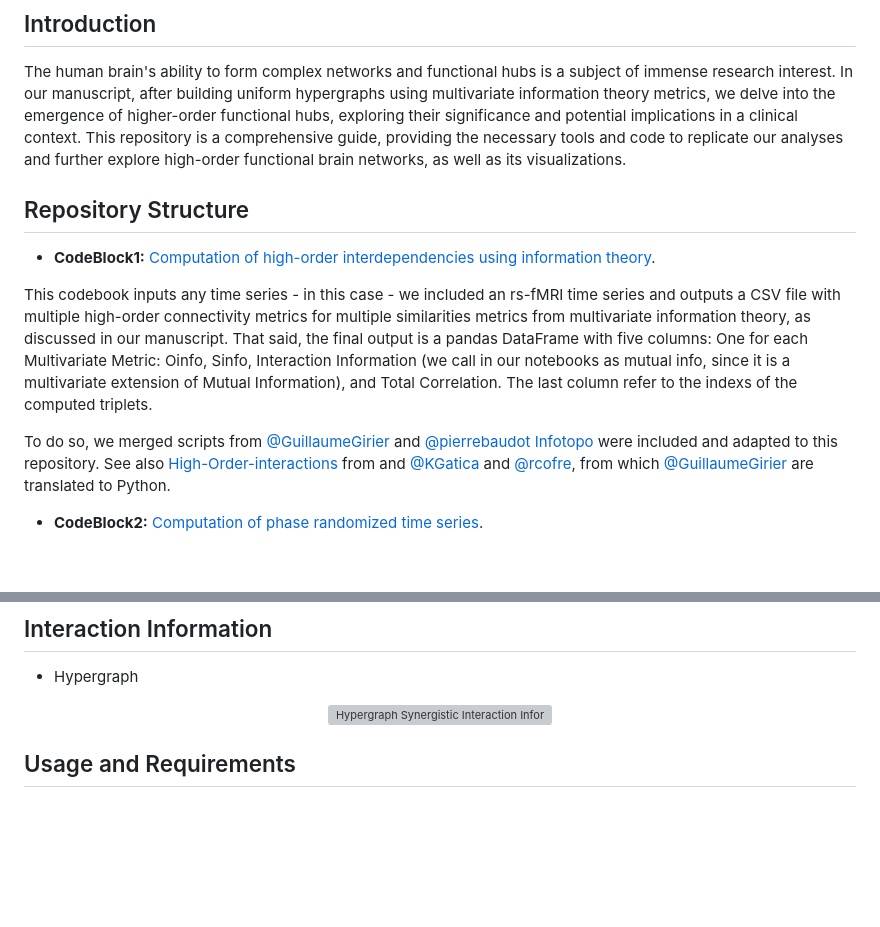
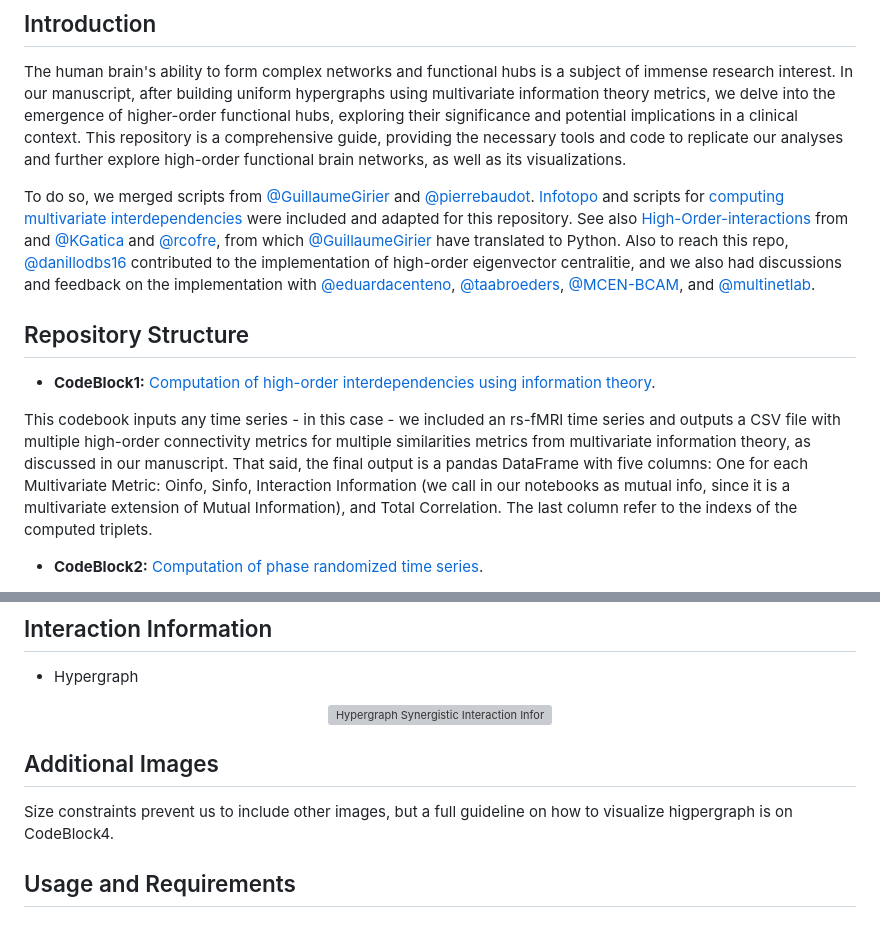
Before and after one commit to fnobregasantos/Emergence-of-High-Order-Functional-Hubs-in-the-Human-Brain, a Markdown page: README.md, 2 parts joined by grey strips. Drawn GitHub-style; blank space fills up the shorter version; grey boxes are pictures that could not be loaded.

Commit message:
small edits on readme

```diff
--- a/README.md
+++ b/README.md
@@ -11,15 +11,17 @@ This repository contains supporting materials and code for the manuscript entitl
 
 The human brain's ability to form complex networks and functional hubs is a subject of immense research interest. In our manuscript, after building uniform hypergraphs using multivariate information theory metrics, we delve into the emergence of higher-order functional hubs, exploring their significance and potential implications in a clinical context. This repository is a comprehensive guide, providing the necessary tools and code to replicate our analyses and further explore high-order functional brain networks, as well as its visualizations.
 
+To do so, we merged scripts from [@GuillaumeGirier](https://github.com/GuillaumeGirier) and  [@pierrebaudot](https://github.com/pierrebaudot). [Infotopo](https://github.com/pierrebaudot/infotopopy) and  scripts for [computing multivariate interdependencies](https://github.com/GuillaumeGirier/High-Order-Interactions-Python) were included and adapted for this repository. See also [High-Order-interactions
+](https://github.com/brincolab/High-Order-interactions) from and
+[@KGatica](https://github.com/KGatica) and [@rcofre](https://github.com/rcofre), from which [@GuillaumeGirier](https://github.com/GuillaumeGirier) have translated to Python. Also to reach this repo, [@danillodbs16](https://github.com/danillodbs16) contributed to the implementation of high-order eigenvector centralitie, and we also had discussions and feedback on the implementation with [@eduardacenteno](https://github.com/eduardacenteno), [@taabroeders](https://github.com/taabroeders), [@MCEN-BCAM](https://github.com/MCEN-BCAM), and [@multinetlab](https://github.com/multinetlab).
+
 ## Repository Structure
 
 - **CodeBlock1:** [Computation of high-order interdependencies using information theory](/CodeBlock1/Code%20Block%201%20-%20Computing%20High%20Order%20Interdependencies%20in%20HCP%20data.ipynb).
 
 This codebook inputs any time series - in this case - we included an rs-fMRI time series and outputs a CSV file with multiple high-order connectivity metrics for multiple similarities metrics from multivariate information theory, as discussed in our manuscript. That said, the final output is a pandas DataFrame with five columns: One for each Multivariate Metric: Oinfo, Sinfo, Interaction Information (we call in our notebooks as mutual info, since it is a multivariate extension of Mutual Information), and Total Correlation. The last column refer to the indexs of the computed triplets.
 
-To do so, we merged scripts from [@GuillaumeGirier](https://github.com/GuillaumeGirier) and  [@pierrebaudot](https://github.com/pierrebaudot) [Infotopo](https://github.com/pierrebaudot/infotopopy) were included and adapted to this repository. See also [High-Order-interactions
-](https://github.com/brincolab/High-Order-interactions) from and
-[@KGatica](https://github.com/KGatica) and [@rcofre](https://github.com/rcofre), from which [@GuillaumeGirier](https://github.com/GuillaumeGirier) are translated to Python.
+
 
 - **CodeBlock2:**  [Computation of phase randomized time series](/CodeBlock2/Phase%20Randomization.ipynb).
 
@@ -99,7 +101,8 @@ For those interested in exploring the full set of high-order networks, detailed
   <img src="/Images/sMI_d.gif" alt="Hypergraph Synergistic Interaction Information">
 </p>
 
-
+## Additional Images
+Size constraints prevent us to include other images, but a full guideline on how to visualize higpergraph is on CodeBlock4.
 
 ## Usage and Requirements
 
```
